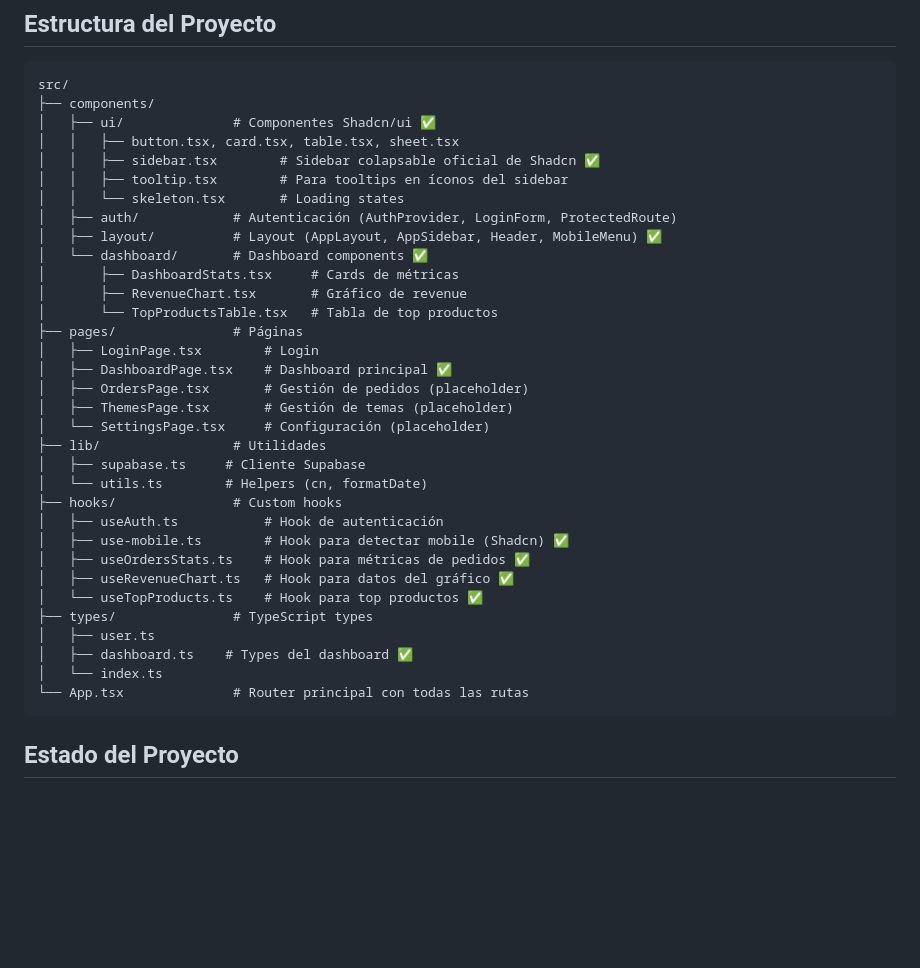
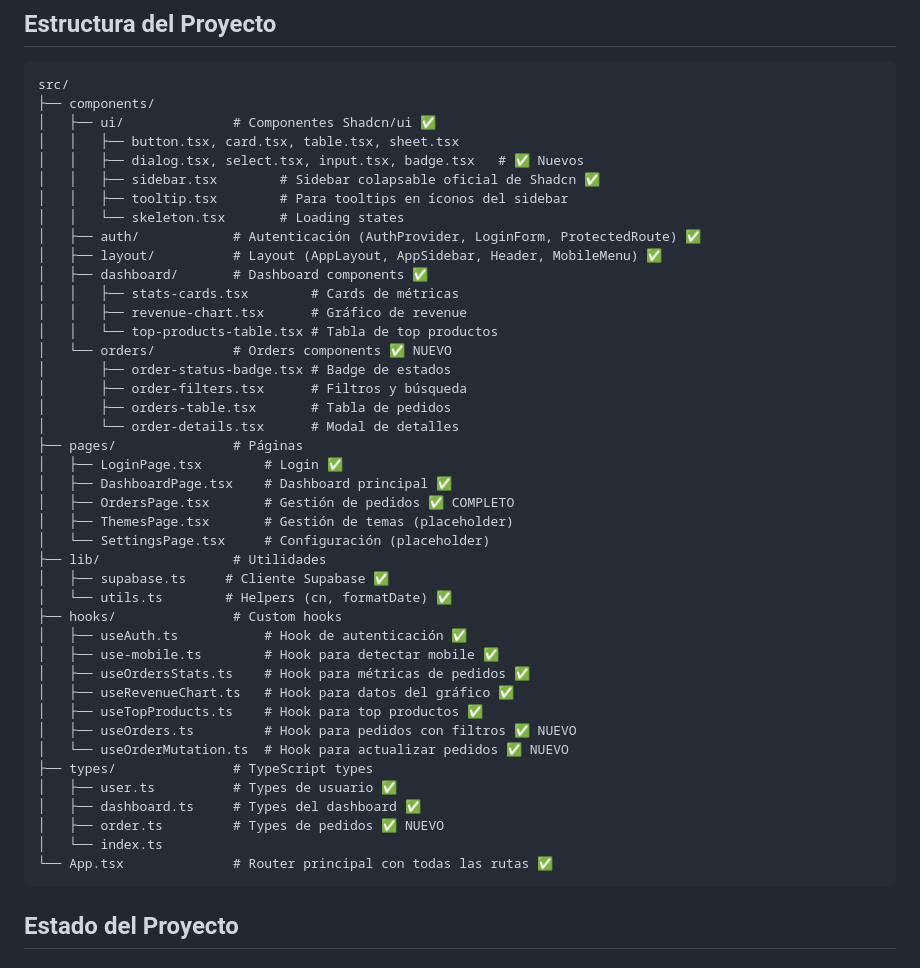
Before and after one commit to Programmerdj20/quality_ecommerce, a Markdown page: admin-panel/README.md, the part around one of its changes. GitHub-like rendering; blank space fills up the shorter version.

Commit message:
docs: Actualiza README con Fase 5 completada
- Actualiza estado del proyecto marcando Fase 5 como completada
- Añade sección completa de Fase 5 con todas las funcionalidades
- Actualiza estructura de carpetas con nuevos componentes y hooks
- Documenta componentes de orders y types de pedidos

````diff
--- a/admin-panel/README.md
+++ b/admin-panel/README.md
@@ -59,35 +59,44 @@ src/
 ├── components/
 │   ├── ui/              # Componentes Shadcn/ui ✅
 │   │   ├── button.tsx, card.tsx, table.tsx, sheet.tsx
+│   │   ├── dialog.tsx, select.tsx, input.tsx, badge.tsx   # ✅ Nuevos
 │   │   ├── sidebar.tsx        # Sidebar colapsable oficial de Shadcn ✅
 │   │   ├── tooltip.tsx        # Para tooltips en íconos del sidebar
 │   │   └── skeleton.tsx       # Loading states
-│   ├── auth/            # Autenticación (AuthProvider, LoginForm, ProtectedRoute)
+│   ├── auth/            # Autenticación (AuthProvider, LoginForm, ProtectedRoute) ✅
 │   ├── layout/          # Layout (AppLayout, AppSidebar, Header, MobileMenu) ✅
-│   └── dashboard/       # Dashboard components ✅
-│       ├── DashboardStats.tsx     # Cards de métricas
-│       ├── RevenueChart.tsx       # Gráfico de revenue
-│       └── TopProductsTable.tsx   # Tabla de top productos
+│   ├── dashboard/       # Dashboard components ✅
+│   │   ├── stats-cards.tsx        # Cards de métricas
+│   │   ├── revenue-chart.tsx      # Gráfico de revenue
+│   │   └── top-products-table.tsx # Tabla de top productos
+│   └── orders/          # Orders components ✅ NUEVO
+│       ├── order-status-badge.tsx # Badge de estados
+│       ├── order-filters.tsx      # Filtros y búsqueda
+│       ├── orders-table.tsx       # Tabla de pedidos
+│       └── order-details.tsx      # Modal de detalles
 ├── pages/               # Páginas
-│   ├── LoginPage.tsx        # Login
+│   ├── LoginPage.tsx        # Login ✅
 │   ├── DashboardPage.tsx    # Dashboard principal ✅
-│   ├── OrdersPage.tsx       # Gestión de pedidos (placeholder)
+│   ├── OrdersPage.tsx       # Gestión de pedidos ✅ COMPLETO
 │   ├── ThemesPage.tsx       # Gestión de temas (placeholder)
 │   └── SettingsPage.tsx     # Configuración (placeholder)
 ├── lib/                 # Utilidades
-│   ├── supabase.ts     # Cliente Supabase
-│   └── utils.ts        # Helpers (cn, formatDate)
+│   ├── supabase.ts     # Cliente Supabase ✅
+│   └── utils.ts        # Helpers (cn, formatDate) ✅
 ├── hooks/               # Custom hooks
-│   ├── useAuth.ts           # Hook de autenticación
-│   ├── use-mobile.ts        # Hook para detectar mobile (Shadcn) ✅
+│   ├── useAuth.ts           # Hook de autenticación ✅
+│   ├── use-mobile.ts        # Hook para detectar mobile ✅
 │   ├── useOrdersStats.ts    # Hook para métricas de pedidos ✅
 │   ├── useRevenueChart.ts   # Hook para datos del gráfico ✅
-│   └── useTopProducts.ts    # Hook para top productos ✅
+│   ├── useTopProducts.ts    # Hook para top productos ✅
+│   ├── useOrders.ts         # Hook para pedidos con filtros ✅ NUEVO
+│   └── useOrderMutation.ts  # Hook para actualizar pedidos ✅ NUEVO
 ├── types/               # TypeScript types
-│   ├── user.ts
-│   ├── dashboard.ts    # Types del dashboard ✅
+│   ├── user.ts          # Types de usuario ✅
+│   ├── dashboard.ts     # Types del dashboard ✅
+│   ├── order.ts         # Types de pedidos ✅ NUEVO
 │   └── index.ts
-└── App.tsx              # Router principal con todas las rutas
+└── App.tsx              # Router principal con todas las rutas ✅
 ```
 
 ## Estado del Proyecto
````
Also changed, not shown: other parts of admin-panel/README.md (+23 -1 lines).
